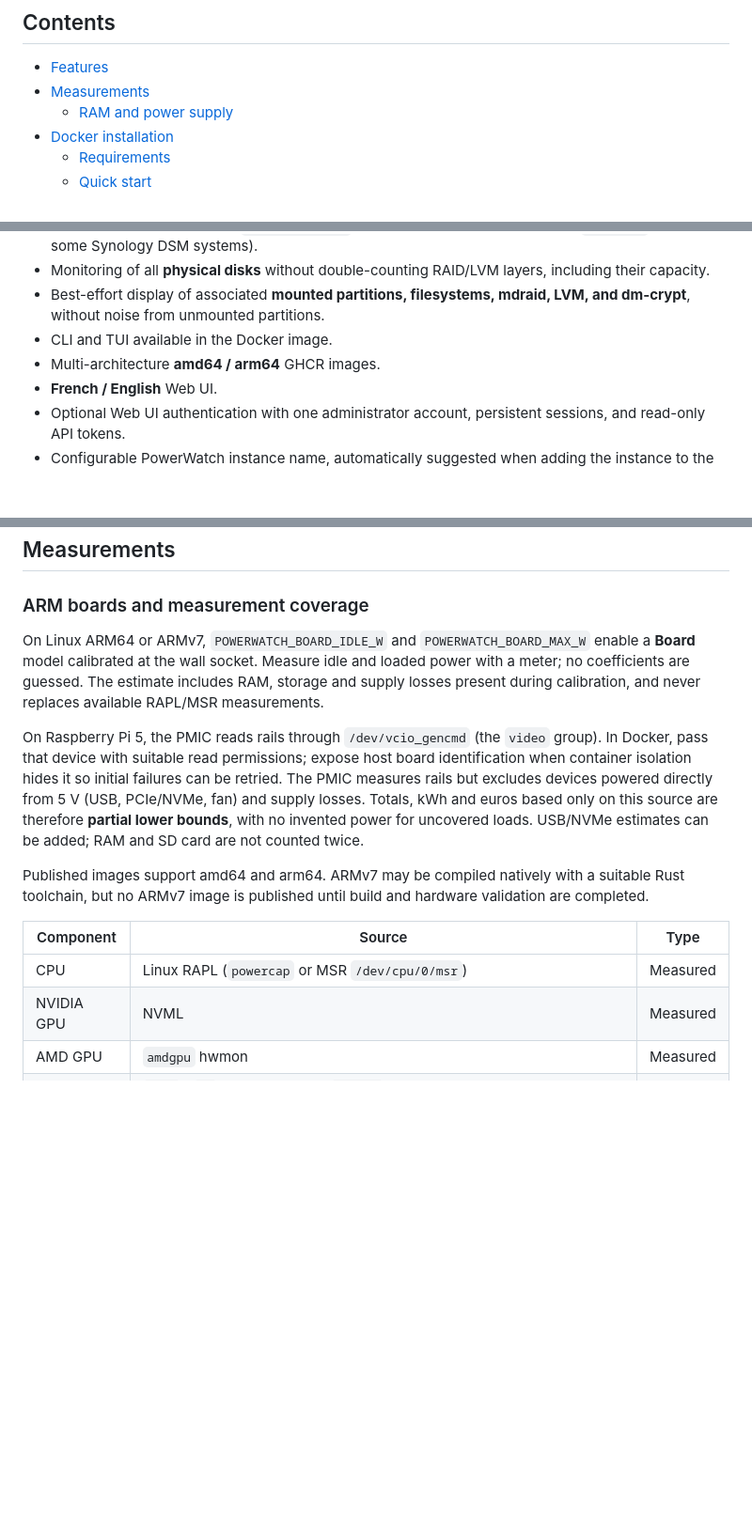
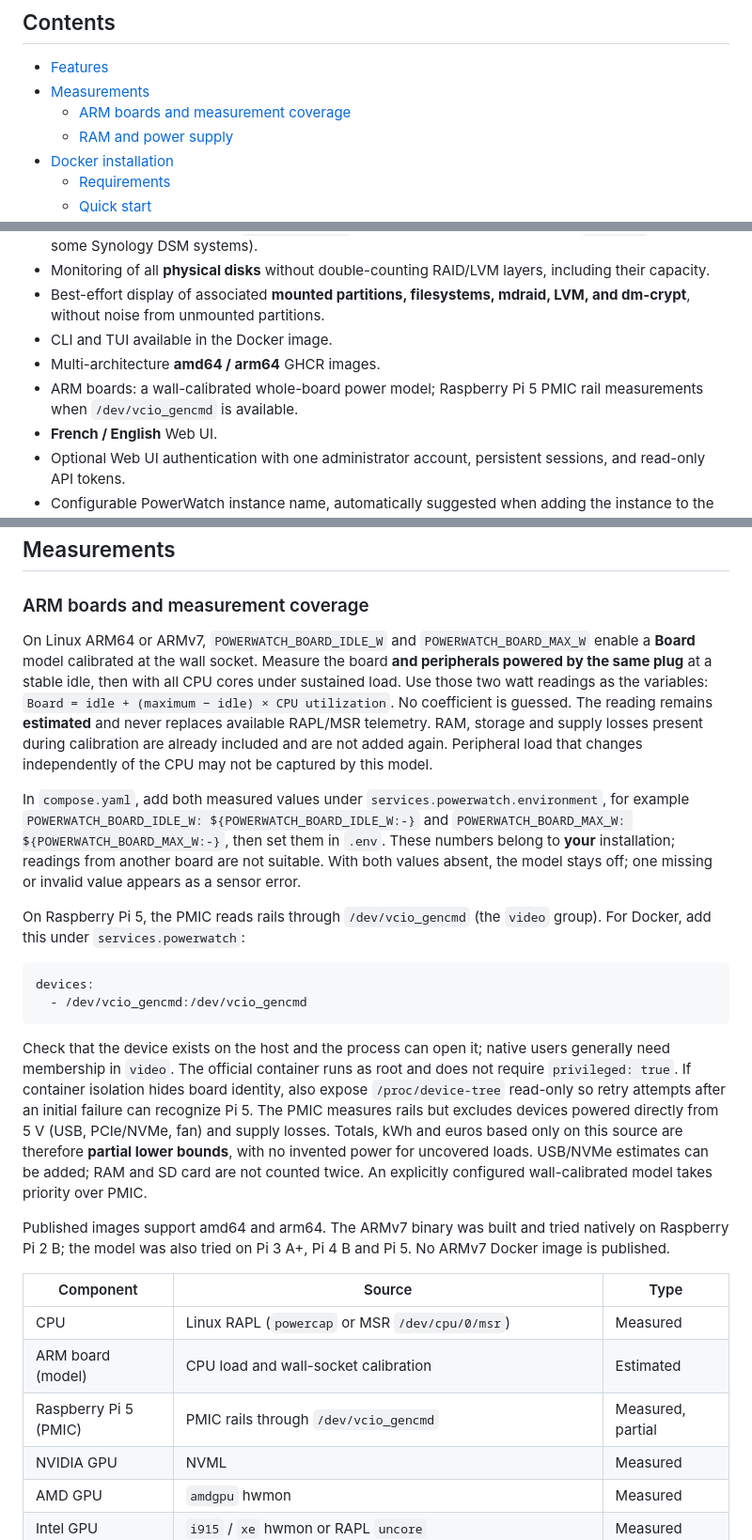
Before and after one commit to Aerya/PowerWatch, a Markdown page: README.en.md, 3 parts joined by grey strips. Shown at 94% size. Drawn GitHub-style; blank space fills up the shorter version.

````diff
--- a/README.en.md
+++ b/README.en.md
@@ -19,6 +19,7 @@
 
 - [Features](#features)
 - [Measurements](#measurements)
+  - [ARM boards and measurement coverage](#arm-boards-and-measurement-coverage)
   - [RAM and power supply](#ram-and-power-supply)
 - [Docker installation](#docker-installation)
   - [Requirements](#requirements)
@@ -64,6 +65,7 @@ This fork is primarily designed for **servers, mini PCs, Linux desktop machines,
 - Best-effort display of associated **mounted partitions, filesystems, mdraid, LVM, and dm-crypt**, without noise from unmounted partitions.
 - CLI and TUI available in the Docker image.
 - Multi-architecture **amd64 / arm64** GHCR images.
+- ARM boards: a wall-calibrated whole-board power model; Raspberry Pi 5 PMIC rail measurements when `/dev/vcio_gencmd` is available.
 - **French / English** Web UI.
 - Optional Web UI authentication with one administrator account, persistent sessions, and read-only API tokens.
 - Configurable PowerWatch instance name, automatically suggested when adding the instance to the Hub while keeping the Hub alias independent.
@@ -76,16 +78,27 @@ This fork is primarily designed for **servers, mini PCs, Linux desktop machines,
 
 ### ARM boards and measurement coverage
 
-On Linux ARM64 or ARMv7, `POWERWATCH_BOARD_IDLE_W` and `POWERWATCH_BOARD_MAX_W` enable a **Board** model calibrated at the wall socket. Measure idle and loaded power with a meter; no coefficients are guessed. The estimate includes RAM, storage and supply losses present during calibration, and never replaces available RAPL/MSR measurements.
+On Linux ARM64 or ARMv7, `POWERWATCH_BOARD_IDLE_W` and `POWERWATCH_BOARD_MAX_W` enable a **Board** model calibrated at the wall socket. Measure the board **and peripherals powered by the same plug** at a stable idle, then with all CPU cores under sustained load. Use those two watt readings as the variables: `Board = idle + (maximum − idle) × CPU utilization`. No coefficient is guessed. The reading remains **estimated** and never replaces available RAPL/MSR telemetry. RAM, storage and supply losses present during calibration are already included and are not added again. Peripheral load that changes independently of the CPU may not be captured by this model.
 
-On Raspberry Pi 5, the PMIC reads rails through `/dev/vcio_gencmd` (the `video` group). In Docker, pass that device with suitable read permissions; expose host board identification when container isolation hides it so initial failures can be retried. The PMIC measures rails but excludes devices powered directly from 5 V (USB, PCIe/NVMe, fan) and supply losses. Totals, kWh and euros based only on this source are therefore **partial lower bounds**, with no invented power for uncovered loads. USB/NVMe estimates can be added; RAM and SD card are not counted twice.
+In `compose.yaml`, add both measured values under `services.powerwatch.environment`, for example `POWERWATCH_BOARD_IDLE_W: ${POWERWATCH_BOARD_IDLE_W:-}` and `POWERWATCH_BOARD_MAX_W: ${POWERWATCH_BOARD_MAX_W:-}`, then set them in `.env`. These numbers belong to **your** installation; readings from another board are not suitable. With both values absent, the model stays off; one missing or invalid value appears as a sensor error.
 
-Published images support amd64 and arm64. ARMv7 may be compiled natively with a suitable Rust toolchain, but no ARMv7 image is published until build and hardware validation are completed.
+On Raspberry Pi 5, the PMIC reads rails through `/dev/vcio_gencmd` (the `video` group). For Docker, add this under `services.powerwatch`:
+
+```yaml
+devices:
+  - /dev/vcio_gencmd:/dev/vcio_gencmd
+```
+
+Check that the device exists on the host and the process can open it; native users generally need membership in `video`. The official container runs as root and does not require `privileged: true`. If container isolation hides board identity, also expose `/proc/device-tree` read-only so retry attempts after an initial failure can recognize Pi 5. The PMIC measures rails but excludes devices powered directly from 5 V (USB, PCIe/NVMe, fan) and supply losses. Totals, kWh and euros based only on this source are therefore **partial lower bounds**, with no invented power for uncovered loads. USB/NVMe estimates can be added; RAM and SD card are not counted twice. An explicitly configured wall-calibrated model takes priority over PMIC.
+
+Published images support amd64 and arm64. The ARMv7 binary was built and tried natively on Raspberry Pi 2 B; the model was also tried on Pi 3 A+, Pi 4 B and Pi 5. No ARMv7 Docker image is published.
 
 
 | Component | Source | Type |
 |---|---|---|
 | CPU | Linux RAPL (`powercap` or MSR `/dev/cpu/0/msr`) | Measured |
+| ARM board (model) | CPU load and wall-socket calibration | Estimated |
+| Raspberry Pi 5 (PMIC) | PMIC rails through `/dev/vcio_gencmd` | Measured, partial |
 | NVIDIA GPU | NVML | Measured |
 | AMD GPU | `amdgpu` hwmon | Measured |
 | Intel GPU | `i915` / `xe` hwmon or RAPL `uncore` | Measured |
````
Also changed, not shown: README.md (+16 -3 lines).
